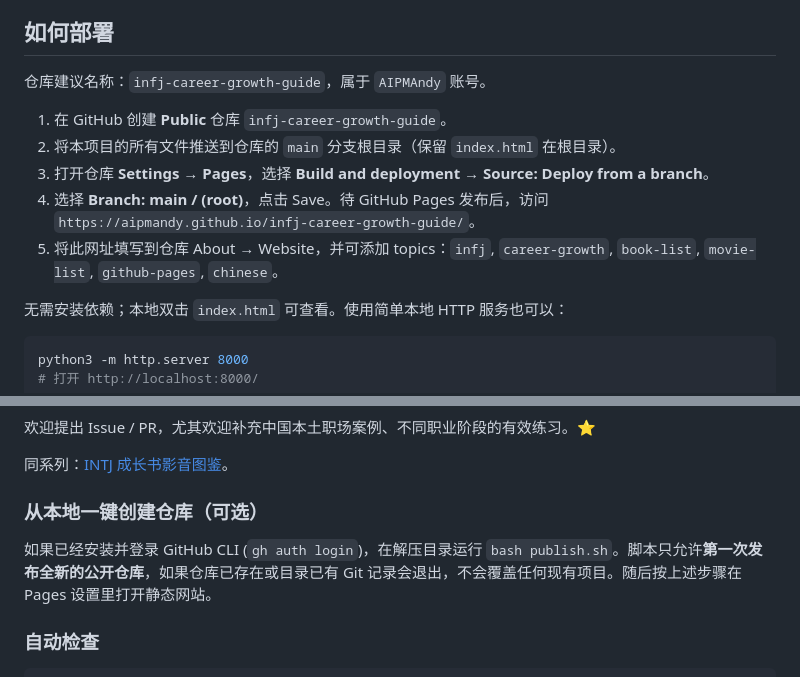
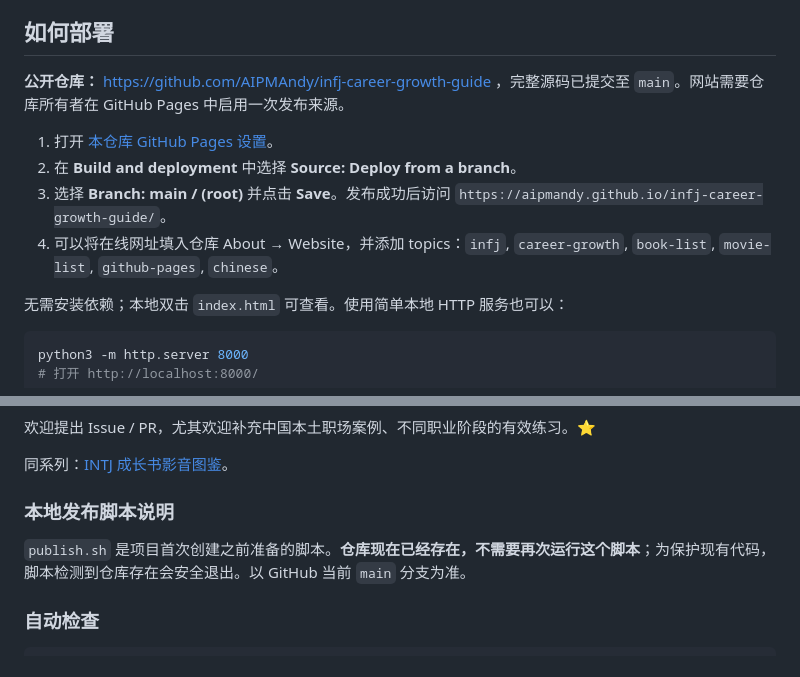
Before and after one commit to AIPMAndy/infj-career-growth-guide, a Markdown page: README.md, 2 parts joined by grey strips. Drawn GitHub-style.

Commit message:
docs: link existing repository and exact Pages enablement steps

```diff
--- a/README.md
+++ b/README.md
@@ -45,13 +45,12 @@
 
 ## 如何部署
 
-仓库建议名称：`infj-career-growth-guide`，属于 `AIPMAndy` 账号。
+**公开仓库：** https://github.com/AIPMAndy/infj-career-growth-guide ，完整源码已提交至 `main`。网站需要仓库所有者在 GitHub Pages 中启用一次发布来源。
 
-1. 在 GitHub 创建 **Public** 仓库 `infj-career-growth-guide`。
-2. 将本项目的所有文件推送到仓库的 `main` 分支根目录（保留 `index.html` 在根目录）。
-3. 打开仓库 **Settings → Pages**，选择 **Build and deployment → Source: Deploy from a branch**。
-4. 选择 **Branch: main / (root)**，点击 Save。待 GitHub Pages 发布后，访问 `https://aipmandy.github.io/infj-career-growth-guide/`。
-5. 将此网址填写到仓库 About → Website，并可添加 topics：`infj`, `career-growth`, `book-list`, `movie-list`, `github-pages`, `chinese`。
+1. 打开 [本仓库 GitHub Pages 设置](https://github.com/AIPMAndy/infj-career-growth-guide/settings/pages)。
+2. 在 **Build and deployment** 中选择 **Source: Deploy from a branch**。
+3. 选择 **Branch: main / (root)** 并点击 **Save**。发布成功后访问 `https://aipmandy.github.io/infj-career-growth-guide/`。
+4. 可以将在线网址填入仓库 About → Website，并添加 topics：`infj`, `career-growth`, `book-list`, `movie-list`, `github-pages`, `chinese`。
 
 无需安装依赖；本地双击 `index.html` 可查看。使用简单本地 HTTP 服务也可以：
 
@@ -92,9 +91,9 @@ LICENSE                   # MIT
 
 同系列：[INTJ 成长书影音图鉴](https://github.com/AIPMAndy/intj-growth-guide)。
 
-### 从本地一键创建仓库（可选）
+### 本地发布脚本说明
 
-如果已经安装并登录 GitHub CLI (`gh auth login`)，在解压目录运行 `bash publish.sh`。脚本只允许**第一次发布全新的公开仓库**，如果仓库已存在或目录已有 Git 记录会退出，不会覆盖任何现有项目。随后按上述步骤在 Pages 设置里打开静态网站。
+`publish.sh` 是项目首次创建之前准备的脚本。**仓库现在已经存在，不需要再次运行这个脚本**；为保护现有代码，脚本检测到仓库存在会安全退出。以 GitHub 当前 `main` 分支为准。
 
 ### 自动检查
 
```
